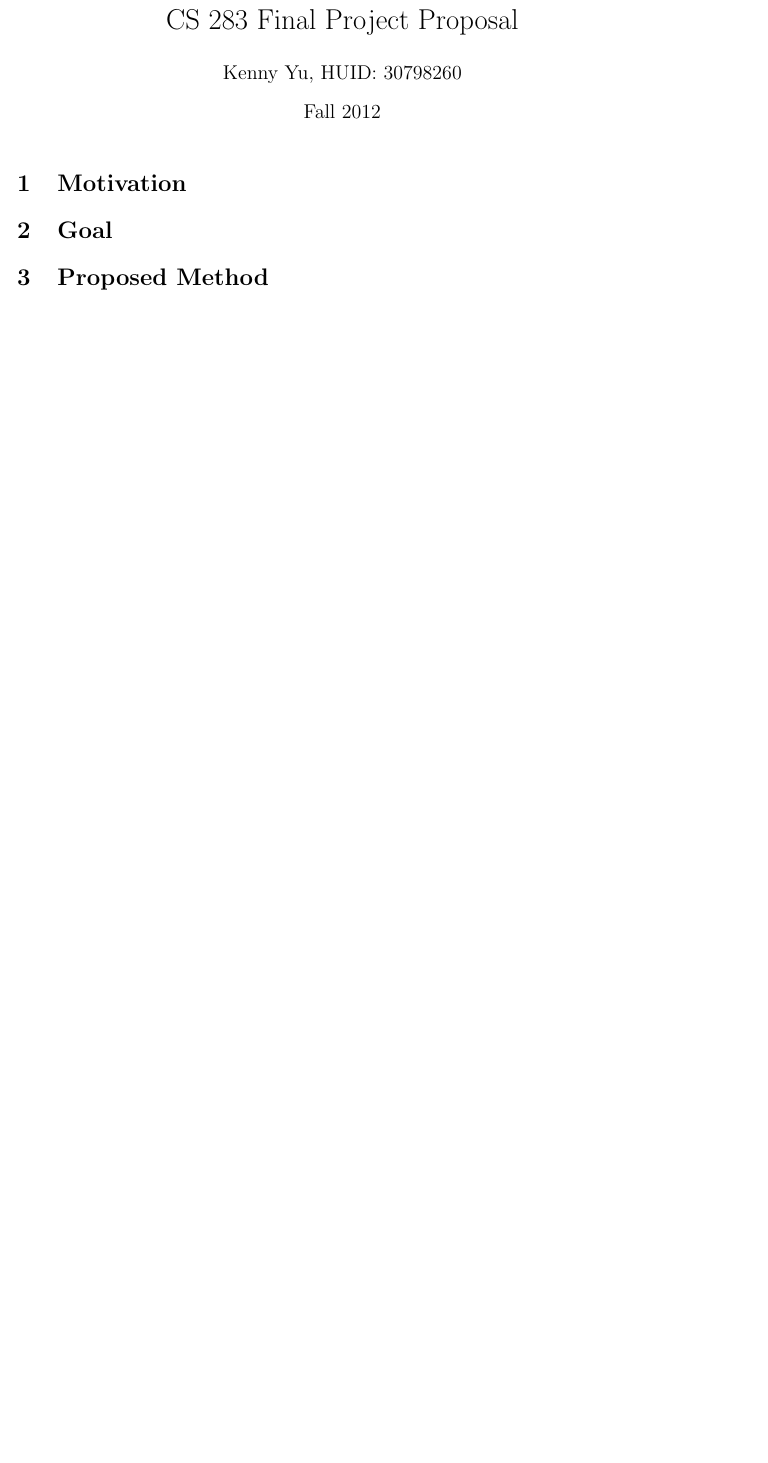
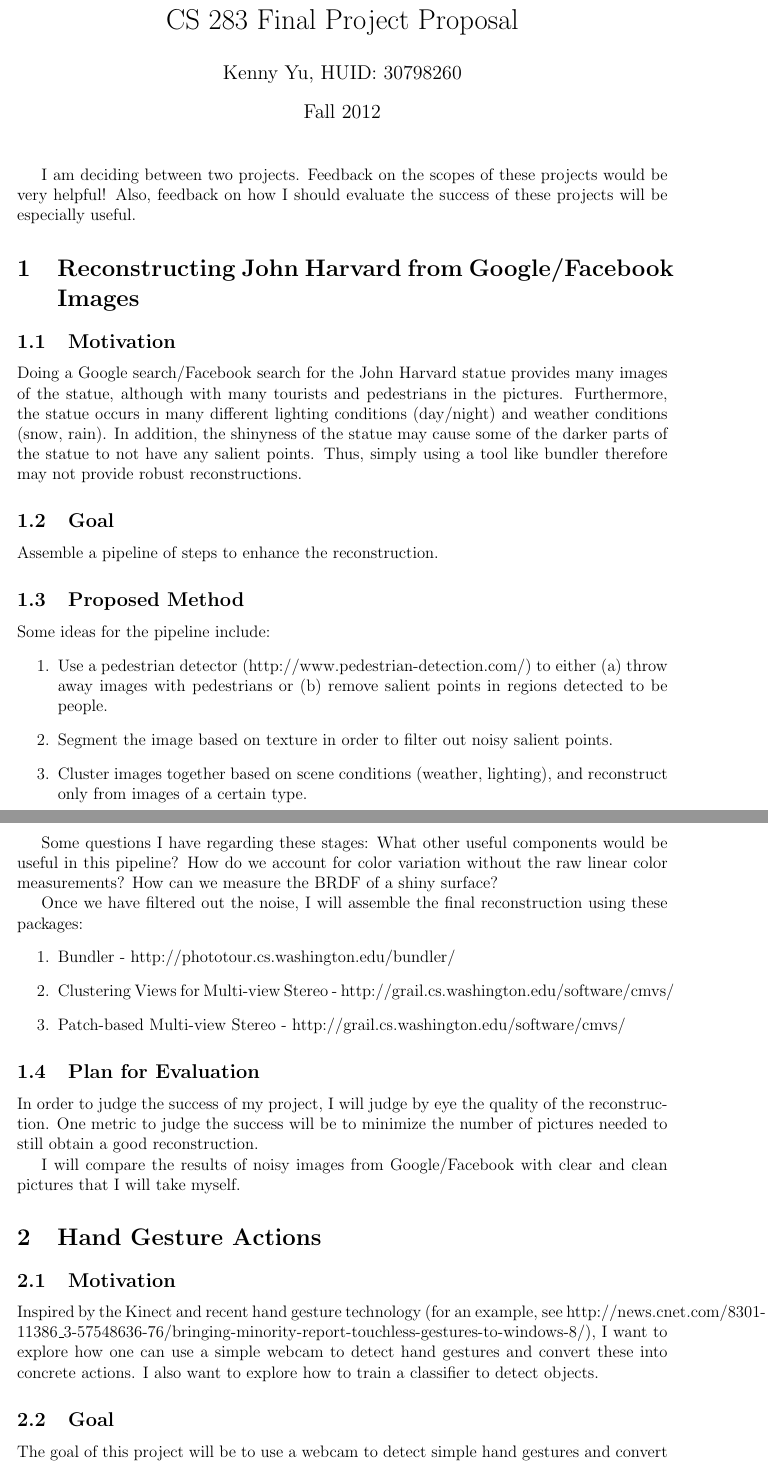
Before and after one commit to kennyyu/cs283-project, a LaTeX document (yu-proposal.tex): part of the page before the commit and two parts of pages 1 and 2 of 3 after it, the two joined at a grey line, cut so that both start at the same text, the shorter picture padded with empty space. Compiled offline with pdfLaTeX; a LaTeX package or settings file that is missing is left out.

Commit message:
initial draft of proposal

```diff
--- a/yu-proposal.tex
+++ b/yu-proposal.tex
@@ -40,16 +40,44 @@
 
 \maketitle
 
+I am deciding between two projects. Feedback on the scopes of these projects would be very helpful! Also, feedback on how I should evaluate the success of these projects will be especially useful.
 
+\section{Reconstructing John Harvard from Google/Facebook Images}
 
+\subsection{Motivation}
+Doing a Google search/Facebook search for the John Harvard statue provides many images of the statue, although with many tourists and pedestrians in the pictures. Furthermore, the statue occurs in many different lighting conditions (day/night) and weather conditions (snow, rain). In addition, the shinyness of the statue may cause some of the darker parts of the statue to not have any salient points. Thus, simply using a tool like bundler therefore may not provide robust reconstructions.
 
+\subsection{Goal}
+Assemble a pipeline of steps to enhance the reconstruction.
+
+\subsection{Proposed Method}
+Some ideas for the pipeline include:
+\begin{enumerate}
+\item Use a pedestrian detector (http://www.pedestrian-detection.com/) to either (a) throw away images with pedestrians or (b) remove salient points in regions detected to be people.
+\item Segment the image based on texture in order to filter out noisy salient points.
+\item Cluster images together based on scene conditions (weather, lighting), and reconstruct only from images of a certain type.
+\end{enumerate}
+
+Some questions I have regarding these stages: What other useful components would be useful in this pipeline? How do we account for color variation without the raw linear color measurements? How can we measure the BRDF of a shiny surface?
+
+Once we have filtered out the noise, I will assemble the final reconstruction using these packages:
+\begin{enumerate}
+\item Bundler - http://phototour.cs.washington.edu/bundler/
+\item Clustering Views for Multi-view Stereo - http://grail.cs.washington.edu/software/cmvs/
+\item Patch-based Multi-view Stereo - http://grail.cs.washington.edu/software/cmvs/
+\end{enumerate}
+
+\subsection{Plan for Evaluation}
+In order to judge the success of my project, I will judge by eye the quality of the reconstruction. One metric to judge the success will be to minimize the number of pictures needed to still obtain a good reconstruction.
+
+I will compare the results of noisy images from Google/Facebook with clear and clean pictures that I will take myself.
 
 %%%%%%%%%%%%%%%%%%%%%%%%%%%%%%%%%%%%%%%%%%%%%%%%%%%%%
-\section{Motivation}
+\section{Hand Gesture Actions}
 
-%%%%%%%%%%%%%%%%%%%%%%%%%%%%%%%%%%%%%%%%%%%%%%%%%%%%%
-\section{Goal}
+\subsection{Motivation}
+Inspired by the Kinect and recent hand gesture technology (for an example, see http://news.cnet.com/8301-11386\_3-57548636-76/bringing-minority-report-touchless-gestures-to-windows-8/), I want to explore how one can use a simple webcam to detect hand gestures and convert these into concrete actions. I also want to explore how to train a classifier to detect objects.
 
-%%%%%%%%%%%%%%%%%%%%%%%%%%%%%%%%%%%%%%%%%%%%%%%%%%%%%
-\section{Proposed Method}
+\subsection{Goal}
+The goal of this project will be to use a webcam to detect simple hand gestures and convert these into concrete actions in an application, such as Google Maps or a drawing app. Examples of possible hand gestures include actions such as scrolling left/right/up/down, zooming in and out, rotating, and pointing.
 
```
Also changed, not shown: yu-proposal.pdf, yu-proposal.tex (17 more changed lines).
